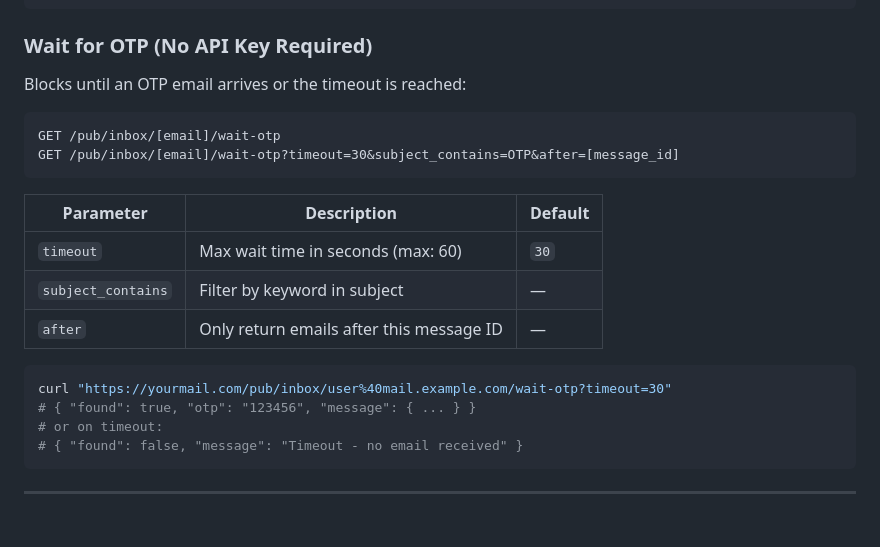
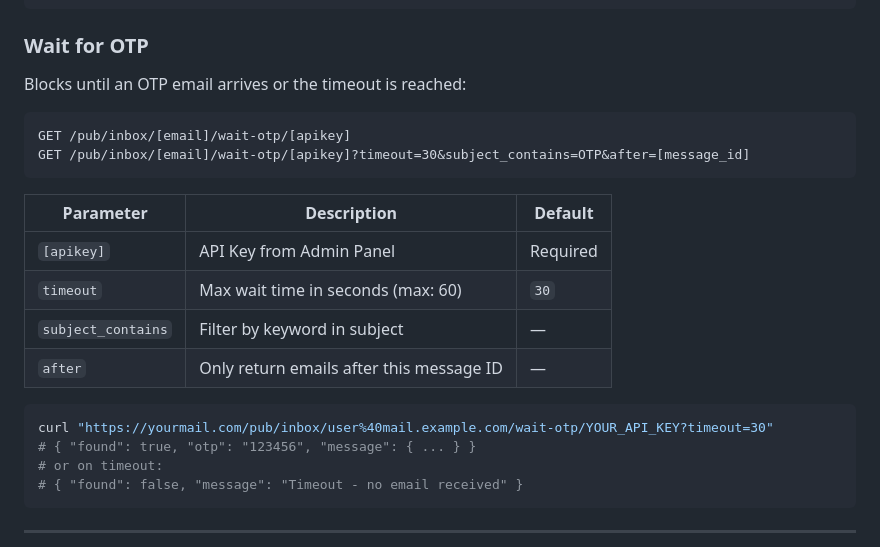
Before and after one commit to devanonaufal/sphixmail, a Markdown page: README.md, the part around the change. GitHub-like rendering; blank space fills up the shorter version.

Commit message:
docs: update README for wait-otp API key requirement

````diff
--- a/README.md
+++ b/README.md
@@ -411,23 +411,24 @@ GET /pub/stats/[apikey]?filters=total_messages,unread_messages
 }
 ```
 
-### Wait for OTP (No API Key Required)
+### Wait for OTP
 
 Blocks until an OTP email arrives or the timeout is reached:
 
 ```
-GET /pub/inbox/[email]/wait-otp
-GET /pub/inbox/[email]/wait-otp?timeout=30&subject_contains=OTP&after=[message_id]
+GET /pub/inbox/[email]/wait-otp/[apikey]
+GET /pub/inbox/[email]/wait-otp/[apikey]?timeout=30&subject_contains=OTP&after=[message_id]
 ```
 
 | Parameter | Description | Default |
 |---|---|---|
+| `[apikey]` | API Key from Admin Panel | Required |
 | `timeout` | Max wait time in seconds (max: 60) | `30` |
 | `subject_contains` | Filter by keyword in subject | — |
 | `after` | Only return emails after this message ID | — |
 
 ```bash
-curl "https://yourmail.com/pub/inbox/user%40mail.example.com/wait-otp?timeout=30"
+curl "https://yourmail.com/pub/inbox/user%40mail.example.com/wait-otp/YOUR_API_KEY?timeout=30"
 # { "found": true, "otp": "123456", "message": { ... } }
 # or on timeout:
 # { "found": false, "message": "Timeout - no email received" }
````
